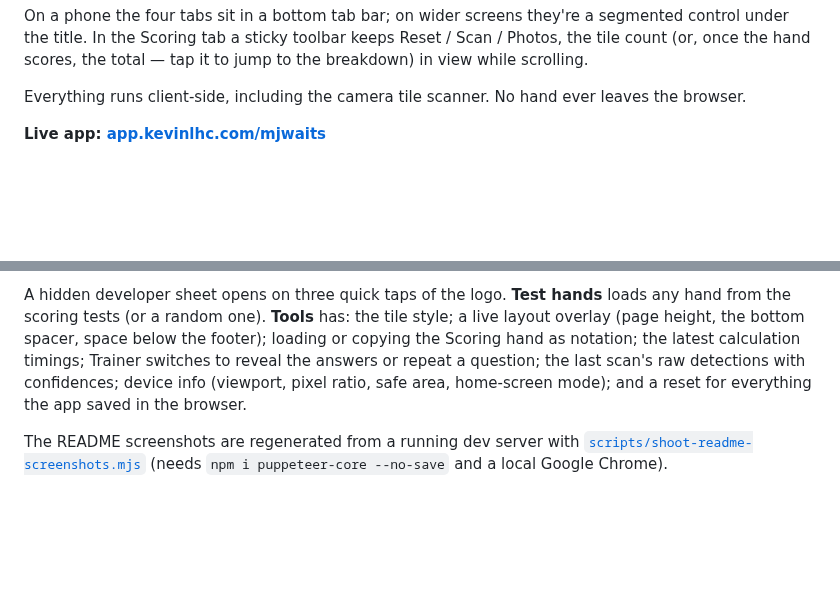
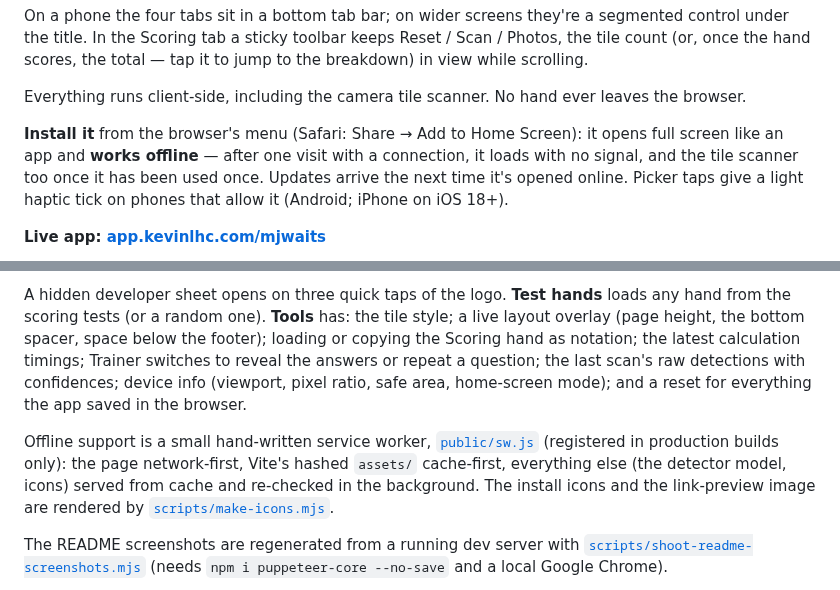
Before and after one commit to kevincgith/mjwaits, a Markdown page: README.md, 2 parts joined by grey strips. Drawn GitHub-style; blank space fills up the shorter version.

```diff
--- a/README.md
+++ b/README.md
@@ -16,6 +16,11 @@ under the title. In the Scoring tab a sticky toolbar keeps Reset / Scan / Photos
 (or, once the hand scores, the total — tap it to jump to the breakdown) in view while scrolling.
 
 Everything runs client-side, including the camera tile scanner. No hand ever leaves the browser.
+
+**Install it** from the browser's menu (Safari: Share → Add to Home Screen): it opens full screen
+like an app and **works offline** — after one visit with a connection, it loads with no signal,
+and the tile scanner too once it has been used once. Updates arrive the next time it's opened
+online. Picker taps give a light haptic tick on phones that allow it (Android; iPhone on iOS 18+).
 
 **Live app: [app.kevinlhc.com/mjwaits](https://app.kevinlhc.com/mjwaits/)**
 
@@ -334,6 +339,12 @@ notation; the latest calculation timings; Trainer switches to reveal the answers
 question; the last scan's raw detections with confidences; device info (viewport, pixel ratio,
 safe area, home-screen mode); and a reset for everything the app saved in the browser.
 
+Offline support is a small hand-written service worker, [`public/sw.js`](public/sw.js) (registered in
+production builds only): the page network-first, Vite's hashed `assets/` cache-first, everything
+else (the detector model, icons) served from cache and re-checked in the background. The install
+icons and the link-preview image are rendered by
+[`scripts/make-icons.mjs`](scripts/make-icons.mjs).
+
 The README screenshots are regenerated from a running dev server with
 [`scripts/shoot-readme-screenshots.mjs`](scripts/shoot-readme-screenshots.mjs) (needs
 `npm i puppeteer-core --no-save` and a local Google Chrome).
```
Also changed, not shown: public/icon-192.png (added), public/icon-512.png (added), public/icon-maskable-512.png (added), public/og-image.png (added), 6 other files.
